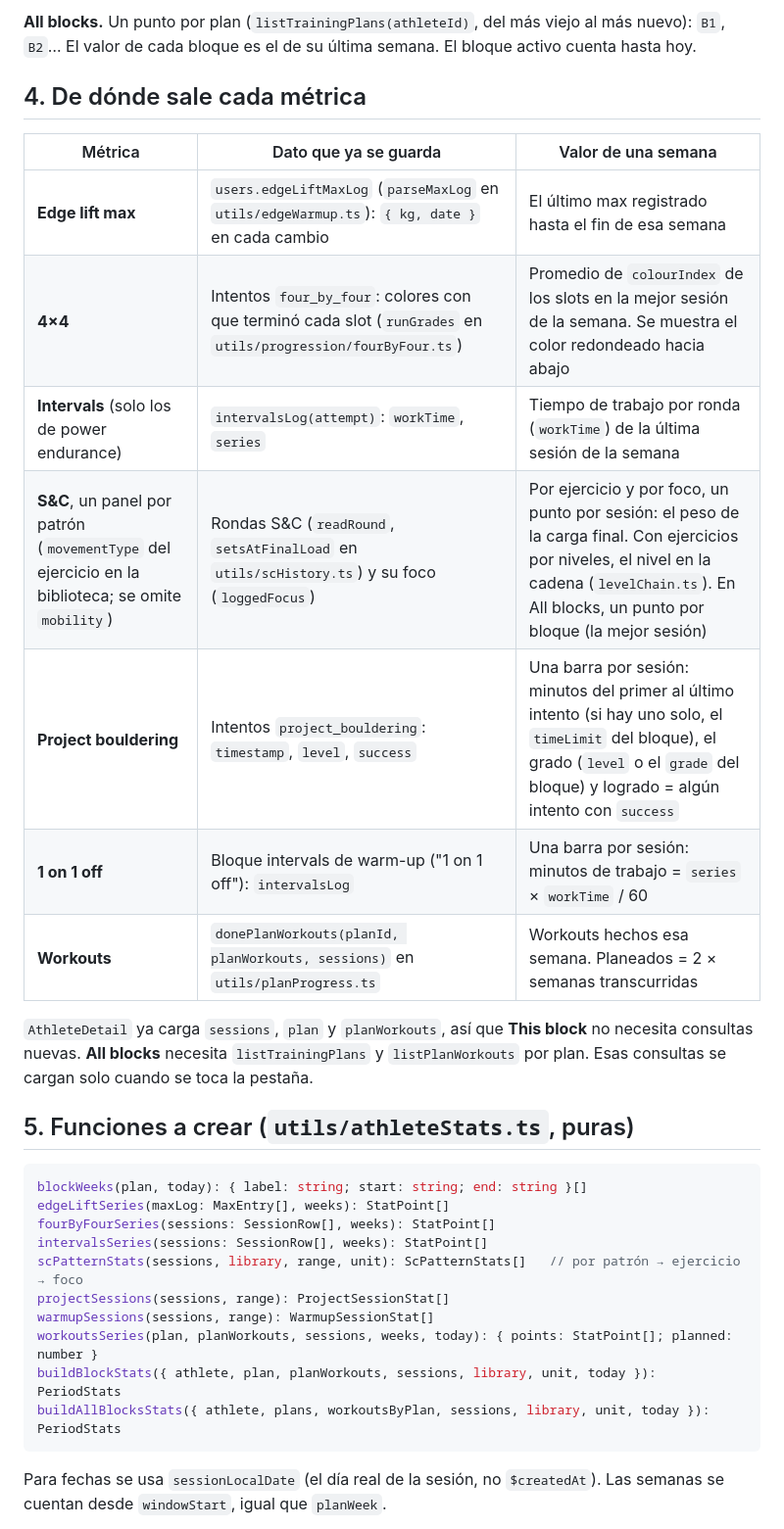
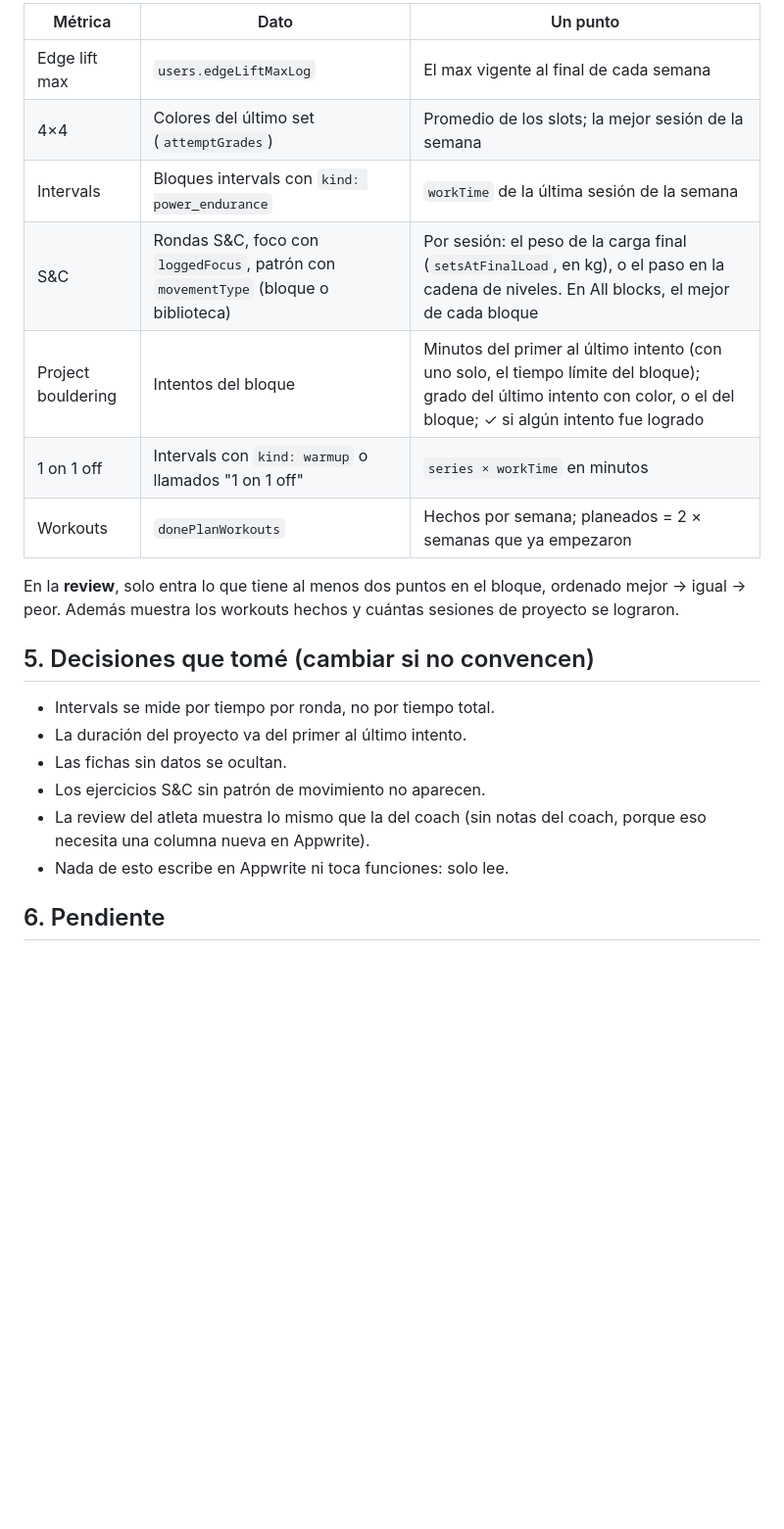
Before and after one commit to federico43/climbingApp, a Markdown page: docs/athlete-stats.md, the part around one of its changes. Shown at 98% size. Drawn GitHub-style; blank space fills up the shorter version.

````diff
--- a/docs/athlete-stats.md
+++ b/docs/athlete-stats.md
@@ -49,41 +70,27 @@ haya testeado). Una métrica que no tiene ningún dato en el bloque no aparece.
 
-**All blocks.** Un punto por plan (`listTrainingPlans(athleteId)`, del más
-viejo al más nuevo): `B1`, `B2`… El valor de cada bloque es el de su última
-semana. El bloque activo cuenta hasta hoy.
+| Métrica | Dato | Un punto |
+| --- | --- | --- |
+| Edge lift max | `users.edgeLiftMaxLog` | El max vigente al final de cada semana |
+| 4×4 | Colores del último set (`attemptGrades`) | Promedio de los slots; la mejor sesión de la semana |
+| Intervals | Bloques intervals con `kind: power_endurance` | `workTime` de la última sesión de la semana |
+| S&C | Rondas S&C, foco con `loggedFocus`, patrón con `movementType` (bloque o biblioteca) | Por sesión: el peso de la carga final (`setsAtFinalLoad`, en kg), o el paso en la cadena de niveles. En All blocks, el mejor de cada bloque |
+| Project bouldering | Intentos del bloque | Minutos del primer al último intento (con uno solo, el tiempo límite del bloque); grado del último intento con color, o el del bloque; ✓ si algún intento fue logrado |
+| 1 on 1 off | Intervals con `kind: warmup` o llamados "1 on 1 off" | `series × workTime` en minutos |
+| Workouts | `donePlanWorkouts` | Hechos por semana; planeados = 2 × semanas que ya empezaron |
 
-## 4. De dónde sale cada métrica
+En la **review**, solo entra lo que tiene al menos dos puntos en el bloque,
+ordenado mejor → igual → peor. Además muestra los workouts hechos y cuántas
+sesiones de proyecto se lograron.
 
-| Métrica | Dato que ya se guarda | Valor de una semana |
-| --- | --- | --- |
-| **Edge lift max** | `users.edgeLiftMaxLog` (`parseMaxLog` en `utils/edgeWarmup.ts`): `{ kg, date }` en cada cambio | El último max registrado hasta el fin de esa semana |
-| **4×4** | Intentos `four_by_four`: colores con que terminó cada slot (`runGrades` en `utils/progression/fourByFour.ts`) | Promedio de `colourIndex` de los slots en la mejor sesión de la semana. Se muestra el color redondeado hacia abajo |
-| **Intervals** (solo los de power endurance) | `intervalsLog(attempt)`: `workTime`, `series` | Tiempo de trabajo por ronda (`workTime`) de la última sesión de la semana |
-| **S&C**, un panel por patrón (`movementType` del ejercicio en la biblioteca; se omite `mobility`) | Rondas S&C (`readRound`, `setsAtFinalLoad` en `utils/scHistory.ts`) y su foco (`loggedFocus`) | Por ejercicio y por foco, un punto por sesión: el peso de la carga final. Con ejercicios por niveles, el nivel en la cadena (`levelChain.ts`). En All blocks, un punto por bloque (la mejor sesión) |
-| **Project bouldering** | Intentos `project_bouldering`: `timestamp`, `level`, `success` | Una barra por sesión: minutos del primer al último intento (si hay uno solo, el `timeLimit` del bloque), el grado (`level` o el `grade` del bloque) y logrado = algún intento con `success` |
-| **1 on 1 off** | Bloque intervals de warm-up ("1 on 1 off"): `intervalsLog` | Una barra por sesión: minutos de trabajo = `series` × `workTime` / 60 |
-| **Workouts** | `donePlanWorkouts(planId, planWorkouts, sessions)` en `utils/planProgress.ts` | Workouts hechos esa semana. Planeados = 2 × semanas transcurridas |
+## 5. Decisiones que tomé (cambiar si no convencen)
 
-`AthleteDetail` ya carga `sessions`, `plan` y `planWorkouts`, así que
-**This block** no necesita consultas nuevas. **All blocks** necesita
-`listTrainingPlans` y `listPlanWorkouts` por plan. Esas consultas se cargan
-solo cuando se toca la pestaña.
+- Intervals se mide por tiempo por ronda, no por tiempo total.
+- La duración del proyecto va del primer al último intento.
+- Las fichas sin datos se ocultan.
+- Los ejercicios S&C sin patrón de movimiento no aparecen.
+- La review del atleta muestra lo mismo que la del coach (sin notas del
+  coach, porque eso necesita una columna nueva en Appwrite).
+- Nada de esto escribe en Appwrite ni toca funciones: solo lee.
 
-## 5. Funciones a crear (`utils/athleteStats.ts`, puras)
+## 6. Pendiente
 
-```ts
-blockWeeks(plan, today): { label: string; start: string; end: string }[]
-edgeLiftSeries(maxLog: MaxEntry[], weeks): StatPoint[]
-fourByFourSeries(sessions: SessionRow[], weeks): StatPoint[]
-intervalsSeries(sessions: SessionRow[], weeks): StatPoint[]
-scPatternStats(sessions, library, range, unit): ScPatternStats[]   // por patrón → ejercicio → foco
-projectSessions(sessions, range): ProjectSessionStat[]
-warmupSessions(sessions, range): WarmupSessionStat[]
-workoutsSeries(plan, planWorkouts, sessions, weeks, today): { points: StatPoint[]; planned: number }
-buildBlockStats({ athlete, plan, planWorkouts, sessions, library, unit, today }): PeriodStats
-buildAllBlocksStats({ athlete, plans, workoutsByPlan, sessions, library, unit, today }): PeriodStats
-```
-
-Para fechas se usa `sessionLocalDate` (el día real de la sesión, no
-`$createdAt`). Las semanas se cuentan desde `windowStart`, igual que
-`planWeek`.
-
````
Also changed, not shown: other parts of docs/athlete-stats.md (+59 -52 lines).
